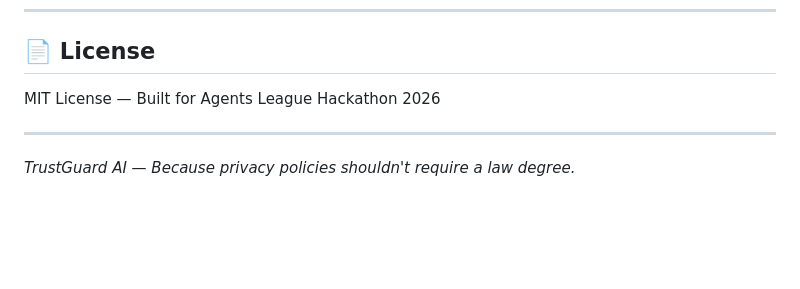
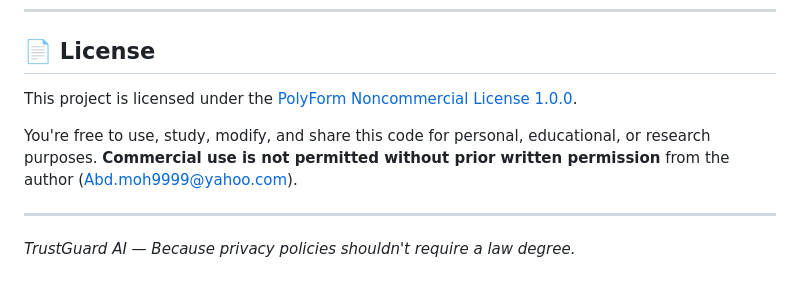
Before and after one commit to AbdaullahAG/Trustguard_AI, a Markdown page: README.md, the part around the change. GitHub-like rendering; blank space fills up the shorter version.

Commit message:
Change license to PolyForm Noncommercial License
Updated license information to reflect PolyForm Noncommercial License 1.0.0 and added usage permissions.

```diff
--- a/README.md
+++ b/README.md
@@ -134,7 +134,10 @@ trustguard-ai/
 
 ## 📄 License
 
-MIT License — Built for Agents League Hackathon 2026
+This project is licensed under the [PolyForm Noncommercial License 1.0.0](LICENSE).
+
+You're free to use, study, modify, and share this code for personal, educational, or research purposes. **Commercial use is not permitted without prior written permission** from the author (Abd.moh9999@yahoo.com).
+
 
 ---
 
```
